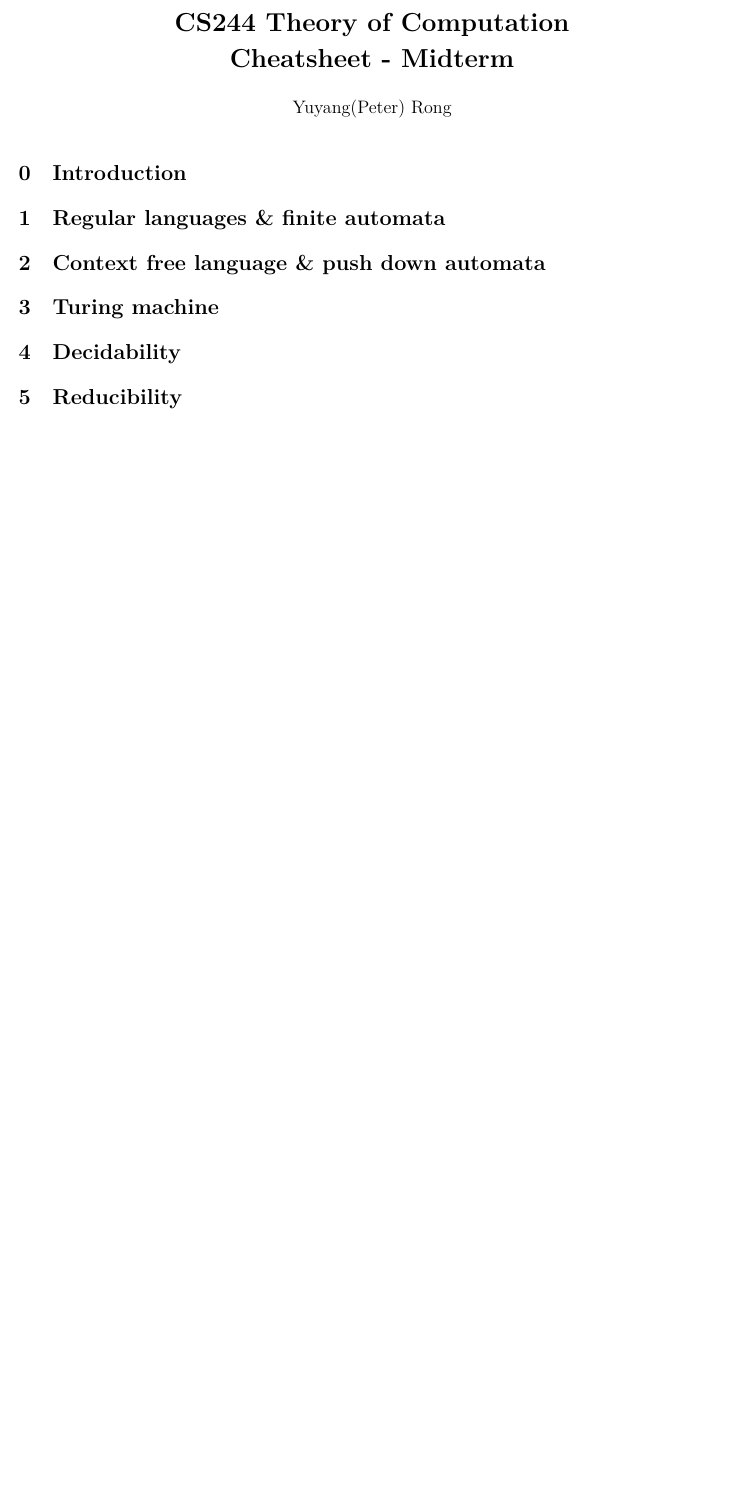
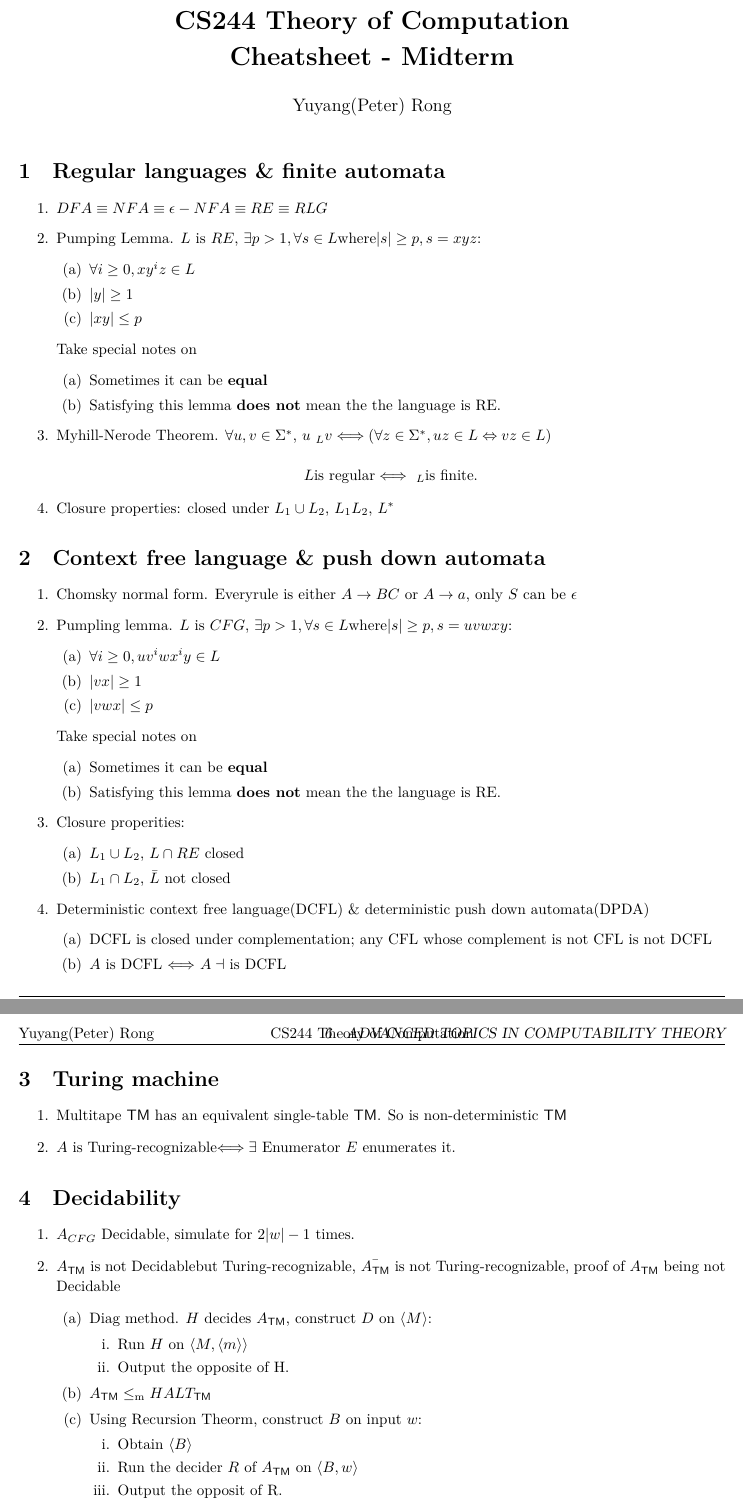
Before and after one commit to DataCorrupted/TheoryOfComputationHW, a LaTeX document (midterm/midterm.tex, which reads midterm/content/0introduction.tex, midterm/content/4Decidability.tex, midterm/content/5Reducibility.tex): part of the page before the commit and two parts of pages 1 and 2 of 2 after it, the two joined at a grey line, cut so that both start at the same text, the shorter picture padded with empty space. Compiled offline with XeLaTeX.

Commit message:
done.
Signed-off-by: PeterRong <PeterRong96@gmail.com>

```diff
--- a/midterm/content/0introduction.tex
+++ /dev/null
@@ -1 +0,0 @@
-\section{Introduction}
--- a/midterm/content/4Decidability.tex
+++ /dev/null
@@ -1 +0,0 @@
-\section{Decidability}
--- a/midterm/content/5Reducibility.tex
+++ /dev/null
@@ -1 +0,0 @@
-\section{Reducibility}
--- a/midterm/midterm.tex
+++ b/midterm/midterm.tex
@@ -47,10 +53,75 @@
 \maketitle
 \thispagestyle{fancy}
 
-\input{content/0introduction}
-\input{content/1RL_FA}
-\input{content/2CFL_PDA}
-\input{content/3TM}
-\input{content/4Decidability}
-\input{content/5Reducibility}
-\input{content/6Advanced_topics_in_computability_theory}
+\begin{comment}
+\setcounter{section}{-1}
+\section{Introduction}\begin{enumerate}
+	\item Proof ideas are important? Too lazy to list them out...
+\end{enumerate}
+\end{comment}
+
+\section{Regular languages \& finite automata}\begin{enumerate}
+	\item $DFA \equiv NFA \equiv \epsilon-NFA \equiv RE \equiv RLG$
+	\item Pumping Lemma. $L$ is $RE$, $\exists p > 1, \forall s \in L \text{where} |s| \ge p, s = xyz$:
+	\begin{enumerate}
+		\item $\forall i \ge 0, xy^iz \in L$
+		\item $|y| \ge 1$
+		\item $|xy| \le p$
+	\end{enumerate}
+	Take special notes on
+	\begin{enumerate}
+		\item Sometimes it can be \textbf{equal}
+		\item Satisfying this lemma \textbf{does not} mean the the language is RE.
+	\end{enumerate}
+	\item Myhill-Nerode Theorem. $\forall u, v\in \U$, $u ~_L v \Longleftrightarrow (\forall z \in \U, uz \in L \Leftrightarrow vz \in L)$ \\
+	$$L \text{is regular} \Longleftrightarrow ~_L \text{is finite.} $$
+	\item Closure properties: closed under $L_1 \cup L_2$, $L_1L_2$, $L^*$
+\end{enumerate}
+
+\section{Context free language \& push down automata}\begin{enumerate}
+	\item Chomsky normal form. Everyrule is either $A \rightarrow BC$ or $A \rightarrow a$, only $S$ can be $\epsilon$
+	\item Pumpling lemma. $L$ is $CFG$, $\exists p > 1, \forall s \in L \text{where} |s| \ge p, s = uvwxy$:
+	\begin{enumerate}
+		\item $\forall i \ge 0, uv^iwx^iy \in L$
+		\item $|vx| \ge 1$
+		\item $|vwx| \le p$
+	\end{enumerate}
+	Take special notes on
+	\begin{enumerate}
+		\item Sometimes it can be \textbf{equal}
+		\item Satisfying this lemma \textbf{does not} mean the the language is RE.
+	\end{enumerate}
+	\item Closure properities:
+	\begin{enumerate}
+		\item $L_1 \cup L_2$, $L \cap RE$ closed
+		\item $L_1 \cap L_2$, $\bar{L}$ not closed
+	\end{enumerate}
+	\item Deterministic context free language(DCFL) \& deterministic push down automata(DPDA)
+	\begin{enumerate}
+		\item DCFL is closed under complementation; any CFL whose complement is not CFL is not DCFL
+		\item $A$ is DCFL $\Longleftrightarrow$ $A\dashv$ is DCFL
+	\end{enumerate}
+\end{enumerate}
+
+\section{Turing machine}\begin{enumerate}
+	\item Multitape $\TM$ has an equivalent single-table $\TM$. So is non-deterministic $\TM$
+	\item $A$ is \TR $\Longleftrightarrow \exists$ Enumerator $E$ enumerates it.
+\end{enumerate}
+
+
+\section{Decidability}\begin{enumerate}
+	\item $A_{CFG}$ \De, simulate for $2|w| - 1$ times.
+	\item $\ATM$ is not \De but \TR, $\bar{\ATM}$ is not \TR, proof of $\ATM$ being not \De
+	\begin{enumerate}
+		\item Diag method. $H$ decides $\ATM$, construct $D$ on $\langle M \rangle$:
+		\begin{enumerate}
+			\item Run $H$ on $\langle M, \langle m \rangle \rangle$
+			\item Output the opposite of H.
+		\end{enumerate}
+		\item $\ATM \lem HALT_{\TM}$
+		\item Using Recursion Theorm, construct $B$ on input $w$:
+		\begin{enumerate}
+			\item Obtain $\langle B \rangle$
+			\item Run the decider $R$ of $\ATM$ on $\langle B, w \rangle$
+			\item Output the opposit of R.
+		\end{enumerate}
```
Also changed, not shown: midterm/content/1RL_FA.tex (deleted, +0 -1 lines), midterm/content/2CFL_PDA.tex (deleted, +0 -1 lines), midterm/content/3TM.tex (deleted, +0 -1 lines), midterm/content/6Advanced_topics_in_computability_theory.tex (deleted, +0 -1 lines), midterm/midterm.tex (33 more changed lines).
